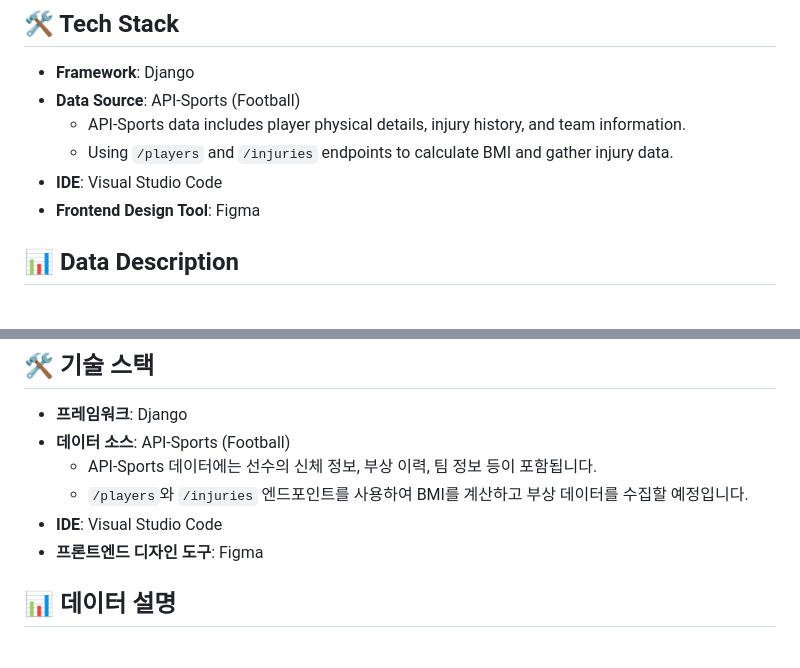
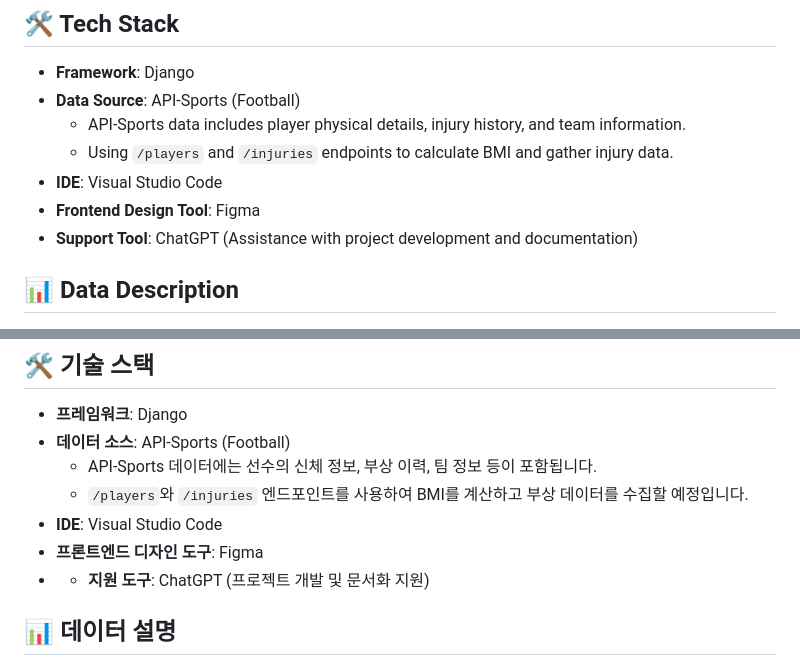
Before and after one commit to KR-JaehyunCha/Atelti_Webpage, a Markdown page: README.md, 2 parts joined by grey strips. Rendered like a GitHub page.

```diff
--- a/README.md
+++ b/README.md
@@ -30,6 +30,7 @@
   - Using `/players` and `/injuries` endpoints to calculate BMI and gather injury data.
 - **IDE**: Visual Studio Code
 - **Frontend Design Tool**: Figma
+- **Support Tool**: ChatGPT (Assistance with project development and documentation)
 
 ## 📊 Data Description
 
@@ -102,6 +103,7 @@
   - `/players`와 `/injuries` 엔드포인트를 사용하여 BMI를 계산하고 부상 데이터를 수집할 예정입니다.
 - **IDE**: Visual Studio Code
 - **프론트엔드 디자인 도구**: Figma
+- - **지원 도구**: ChatGPT (프로젝트 개발 및 문서화 지원)
 
 ## 📊 데이터 설명
 
```
